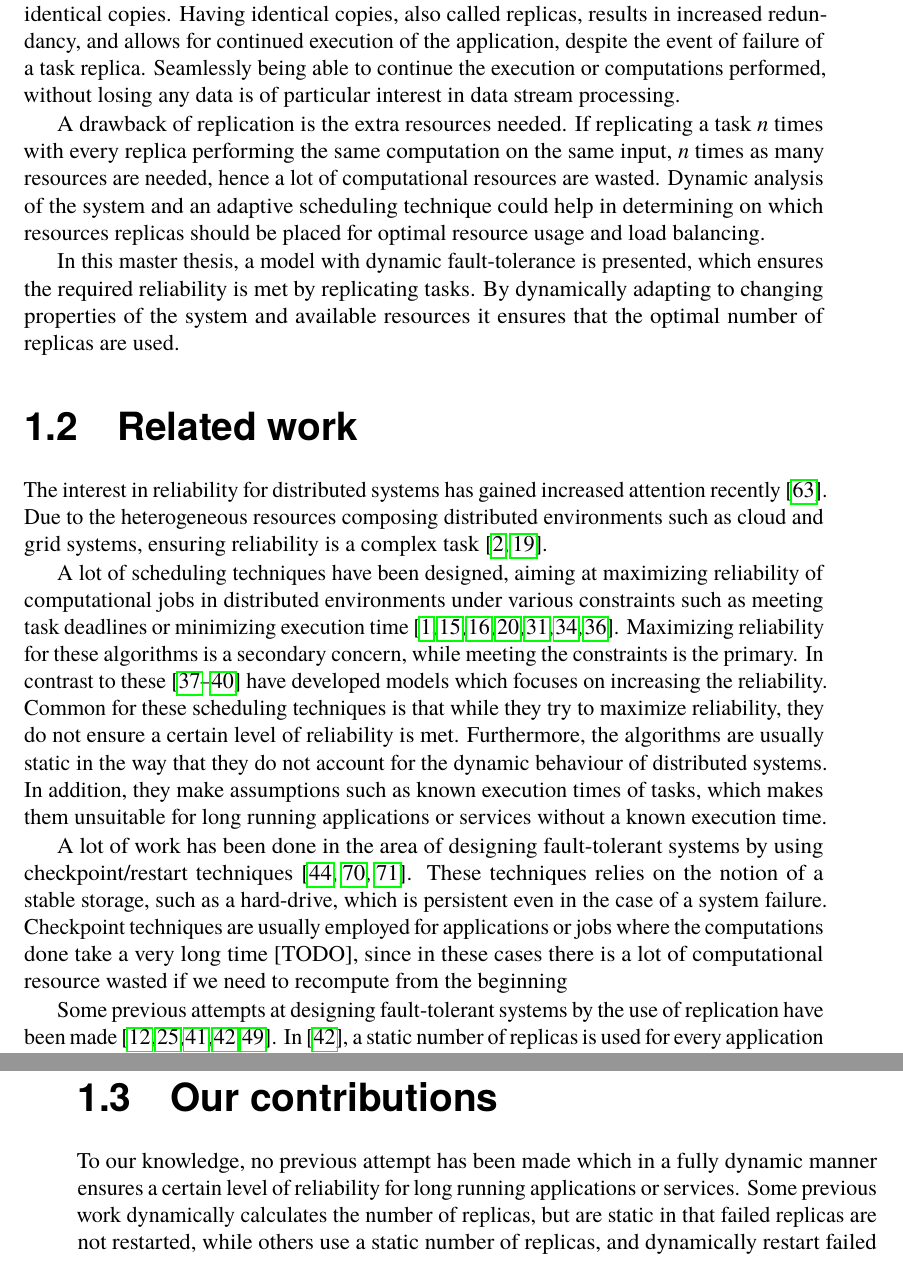
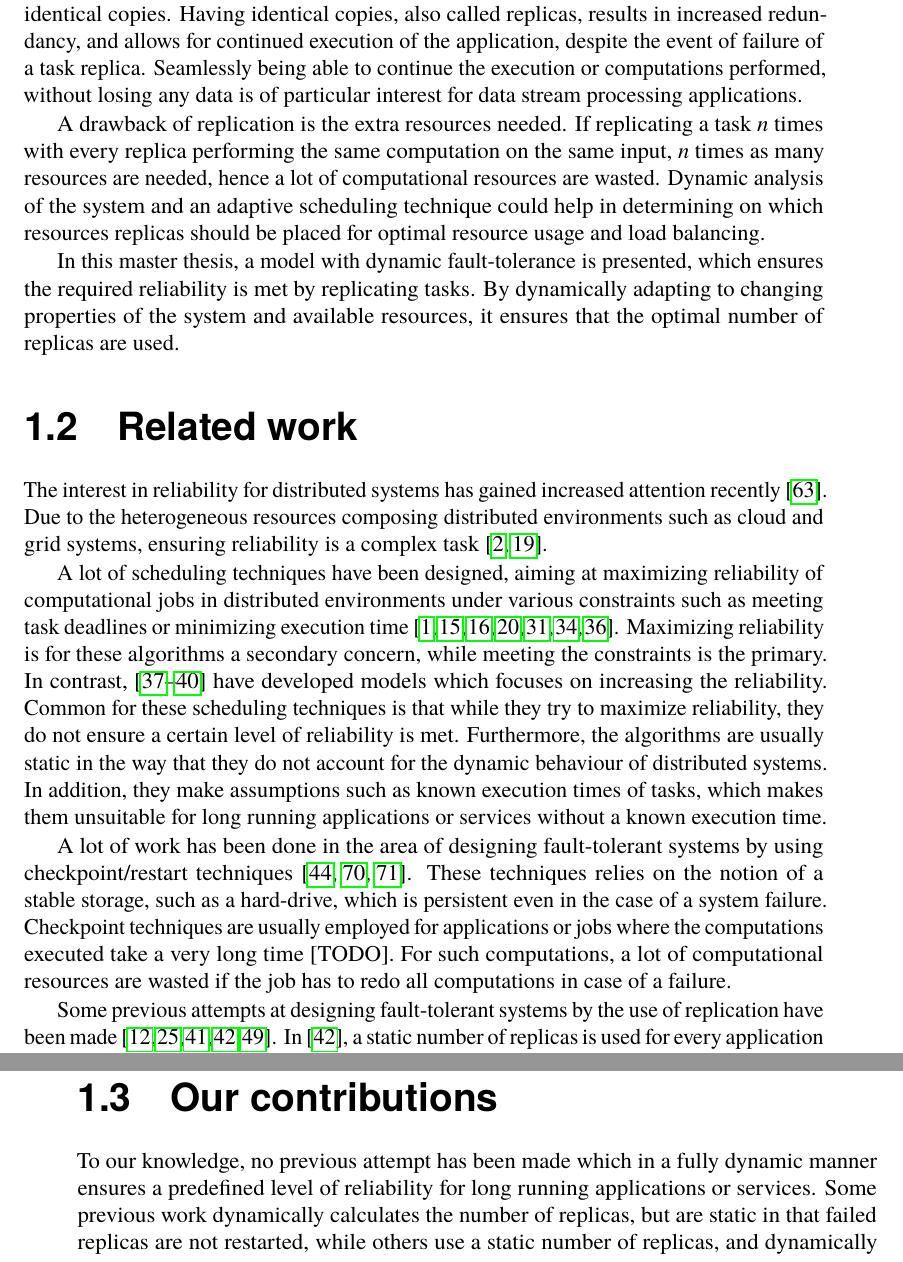
Before and after one commit to PStahl/master_thesis, a LaTeX thesis (report.tex): two parts of pages 12 and 13 of 85, joined at a grey line, cut so that both start at the same text. Compiled offline with pdfLaTeX.

Commit message:
update ch 1

```diff
--- a/report.tex
+++ b/report.tex
@@ -94,15 +92,17 @@ Furthermore, reliability is of particular importance for long running applicatio
-One way of increasing the reliability is by replicating application tasks, i.e. creating identical copies. Having identical copies, also called replicas, results in increased redundancy, and allows for continued execution of the application, despite the event of failure of a task replica. Seamlessly being able to continue the execution or computations performed, without losing any data is of particular interest in data stream processing.
+Furthermore, fault-tolerance is of particular importance for long running applications or services where a predefined level of reliability is required. Despite fulfilling the required level at the time of deployment, as the state of the system changes, the required reliability may no longer be fulfilled, and actions must be taken to still reach the required level.
+
+One way of increasing the reliability is by replicating application tasks, i.e. creating identical copies. Having identical copies, also called replicas, results in increased redundancy, and allows for continued execution of the application, despite the event of failure of a task replica. Seamlessly being able to continue the execution or computations performed, without losing any data is of particular interest for data stream processing applications.
 
 A drawback of replication is the extra resources needed. If replicating a task \emph{n} times with every replica performing the same computation on the same input, $n$ times as many resources are needed, hence a lot of computational resources are wasted. Dynamic analysis of the system and an adaptive scheduling technique could help in determining on which resources replicas should be placed for optimal resource usage and load balancing.
 
-In this master thesis, a model with dynamic fault-tolerance is presented, which ensures the required reliability is met by replicating tasks. By dynamically adapting to changing properties of the system and available resources it ensures that the optimal number of replicas are used.
+In this master thesis, a model with dynamic fault-tolerance is presented, which ensures the required reliability is met by replicating tasks. By dynamically adapting to changing properties of the system and available resources, it ensures that the optimal number of replicas are used.
 
 \section{Related work} \label{sec:introduction_related_work}
 The interest in reliability for distributed systems has gained increased attention recently~\cite{replicationManagement}. Due to the heterogeneous resources composing distributed environments such as cloud and grid systems, ensuring reliability is a complex task~\cite{cloudServiceRel, surveyReliabilityDistr}.
 
-A lot of scheduling techniques have been designed, aiming at maximizing reliability of computational jobs in distributed environments under various constraints such as meeting task deadlines or minimizing execution time~\cite{algoOptTimeMaxRel, optTaskAllocationForMaxRel, taskAllocation, taskAllocationSwarm, algoMaxRelEndToEndConstraint, algoMinExTime, schedReplicas}. Maximizing reliability for these algorithms is a secondary concern, while meeting the constraints is the primary. In contrast to these \cite{optResourceAllMaxPerformance, matchSchedAlgoMinFailure, safetyRelTaskAllocation, improvedTaskAllMaxRel} have developed models which focuses on increasing the reliability. Common for these scheduling techniques is that while they try to maximize reliability, they do not ensure a certain level of reliability is met. Furthermore, the algorithms are usually static in the way that they do not account for the dynamic behaviour of distributed systems. In addition, they make assumptions such as known execution times of tasks, which makes them unsuitable for long running applications or services without a known execution time.
-
-A lot of work has been done in the area of designing fault-tolerant systems by using checkpoint/restart techniques \cite{adaptiveCheckPointAndRep, IEEEfaultTolerantSys, faultTolerantDeadlock}. These techniques relies on the notion of a stable storage, such as a hard-drive, which is persistent even in the case of a system failure. Checkpoint techniques are usually employed for applications or jobs where the computations done take a very long time [TODO], since in these cases there is a lot of computational resource wasted if we need to recompute from the beginning %TODO Do we need a ref here?
+A lot of scheduling techniques have been designed, aiming at maximizing reliability of computational jobs in distributed environments under various constraints such as meeting task deadlines or minimizing execution time~\cite{algoOptTimeMaxRel, optTaskAllocationForMaxRel, taskAllocation, taskAllocationSwarm, algoMaxRelEndToEndConstraint, algoMinExTime, schedReplicas}. Maximizing reliability is for these algorithms a secondary concern, while meeting the constraints is the primary. In contrast, \cite{optResourceAllMaxPerformance, matchSchedAlgoMinFailure, safetyRelTaskAllocation, improvedTaskAllMaxRel} have developed models which focuses on increasing the reliability. Common for these scheduling techniques is that while they try to maximize reliability, they do not ensure a certain level of reliability is met. Furthermore, the algorithms are usually static in the way that they do not account for the dynamic behaviour of distributed systems. In addition, they make assumptions such as known execution times of tasks, which makes them unsuitable for long running applications or services without a known execution time.
+
+A lot of work has been done in the area of designing fault-tolerant systems by using checkpoint/restart techniques \cite{adaptiveCheckPointAndRep, IEEEfaultTolerantSys, faultTolerantDeadlock}. These techniques relies on the notion of a stable storage, such as a hard-drive, which is persistent even in the case of a system failure. Checkpoint techniques are usually employed for applications or jobs where the computations executed take a very long time [TODO]. For such computations, a lot of computational resources are wasted if the job has to redo all computations in case of a failure. %TODO Do we need a ref here?
 
 Some previous attempts at designing fault-tolerant systems by the use of replication have been made~\cite{designFaultTolerantSched, evalReplicationSched, taskSchedulingReplication, effTaskReplMobGrid, relGridServicePredConstraint}. In \cite{evalReplicationSched}, a static number of replicas is used for every application being deployed. Furthermore, they do not guarantee that all replicas are deployed, instead they use a best-effort approach, where replicas are deployed only if resources are available. In contrast to~\cite{evalReplicationSched}, \cite{ effTaskReplMobGrid, taskSchedulingReplication, designFaultTolerantSched} dynamically determine the number of replicas based on the state of the system. However, they are all static in that failed replicas are not restarted, and do therefore not ensure the reliability is met over time. Furthermore, while~\cite{designFaultTolerantSched} dynamically determines the number of replicas to use, the scheduling decision on which resources to put the replicas is done after the number of replicas has been determined. As the reliability vary between resources in a heterogeneous environment, the number of replicas needed depends on which resources are used. Therefore, determining the number of replicas needed and where to place then should be a joint process.
 
@@ -117,7 +117,7 @@ A fault-tolerant scheduling technique incorporating a replication scheme is pres
 The techniques used in~\cite{selfAdaptRel, dynAdaptRepl, relModelWebServices} are more dynamic and adaptive to the dynamic behaviour of distributed systems. However, reliability is defined as producing the correct result, and achieved by techniques like \emph{majority voting} and \emph{k-modular redundancy}. An adaptive approach, which adapts to changes in the execution environment is presented in~\cite{imprRelAdaptRL}. In it, they present an adaptive scheduling model based on reinforcement learning, aiming at increasing the reliability. However, they assume that a task's profile, including execution time, is available.
 
 \section{Our contributions} \label{sec:introduction_contributions}
-To our knowledge, no previous attempt has been made which in a fully dynamic manner ensures a certain level of reliability for long running applications or services. Some previous work dynamically calculates the number of replicas, but are static in that failed replicas are not restarted, while others use a static number of replicas, and dynamically restart failed ones.
+To our knowledge, no previous attempt has been made which in a fully dynamic manner ensures a predefined level of reliability for long running applications or services. Some previous work dynamically calculates the number of replicas, but are static in that failed replicas are not restarted, while others use a static number of replicas, and dynamically restart failed ones.
 
 We propose a framework which ensures a user determined level of reliability by the use of replication. Furthermore, the method ensures a minimized use of resources by not using more replicas than needed. This is achieved by placing replicas on the most reliable resources first and foremost. Finally, the system is periodically monitored in order to adapt to changing system properties.
 
```
Also changed, not shown: report.tex (13 more changed lines).
